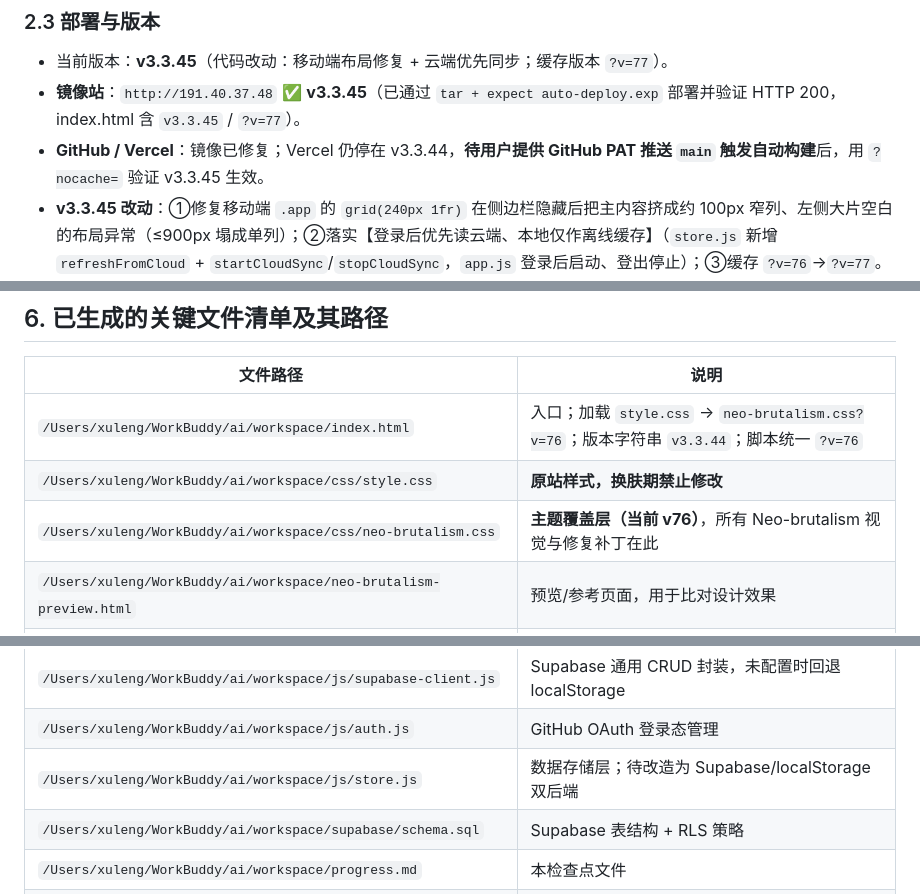
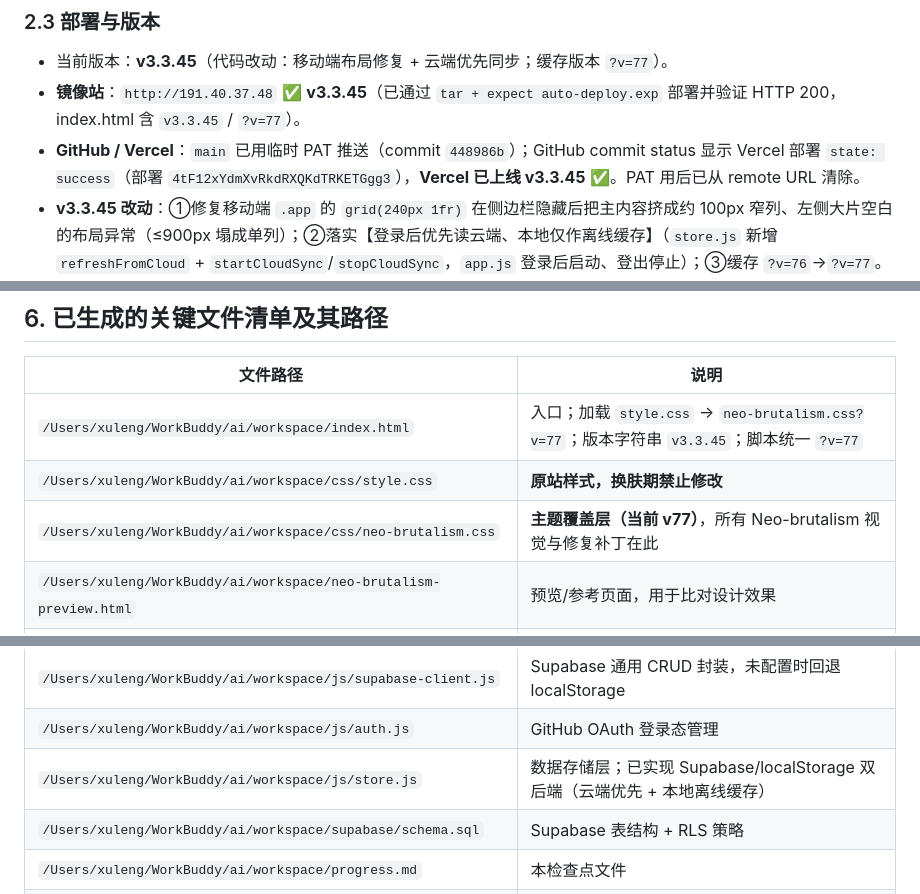
Before and after one commit to Reilxu/-, a Markdown page: progress.md, 3 parts joined by grey strips. Drawn GitHub-style.

Commit message:
docs: progress.md 标记 Vercel 已上线 v3.3.45 + 更新文件清单版本号

```diff
--- a/progress.md
+++ b/progress.md
@@ -36,7 +36,7 @@
 ### 2.3 部署与版本
 - 当前版本：**v3.3.45**（代码改动：移动端布局修复 + 云端优先同步；缓存版本 `?v=77`）。
 - **镜像站**：`http://191.40.37.48` ✅ **v3.3.45**（已通过 `tar + expect auto-deploy.exp` 部署并验证 HTTP 200，index.html 含 `v3.3.45` / `?v=77`）。
-- **GitHub / Vercel**：镜像已修复；Vercel 仍停在 v3.3.44，**待用户提供 GitHub PAT 推送 `main` 触发自动构建**后，用 `?nocache=` 验证 v3.3.45 生效。
+- **GitHub / Vercel**：`main` 已用临时 PAT 推送（commit `448986b`）；GitHub commit status 显示 Vercel 部署 `state: success`（部署 `4tF12xYdmXvRkdRXQKdTRKETGgg3`），**Vercel 已上线 v3.3.45** ✅。PAT 用后已从 remote URL 清除。
 - **v3.3.45 改动**：①修复移动端 `.app` 的 `grid(240px 1fr)` 在侧边栏隐藏后把主内容挤成约 100px 窄列、左侧大片空白的布局异常（≤900px 塌成单列）；②落实【登录后优先读云端、本地仅作离线缓存】（`store.js` 新增 `refreshFromCloud` + `startCloudSync`/`stopCloudSync`，`app.js` 登录后启动、登出停止）；③缓存 `?v=76`→`?v=77`。
 - **v3.3.44 改动**（历史）：修复 `js/auth.js` 登录回调写死旧域名 `pied-theta.vercel.app` 的 bug（改为 `window.location.origin`）；刷新缓存 `?v=69`→`?v=76`。
 
@@ -99,9 +99,9 @@
 
 | 文件路径 | 说明 |
 | --- | --- |
-| `/Users/xuleng/WorkBuddy/ai/workspace/index.html` | 入口；加载 `style.css` → `neo-brutalism.css?v=76`；版本字符串 `v3.3.44`；脚本统一 `?v=76` |
+| `/Users/xuleng/WorkBuddy/ai/workspace/index.html` | 入口；加载 `style.css` → `neo-brutalism.css?v=77`；版本字符串 `v3.3.45`；脚本统一 `?v=77` |
 | `/Users/xuleng/WorkBuddy/ai/workspace/css/style.css` | **原站样式，换肤期禁止修改** |
-| `/Users/xuleng/WorkBuddy/ai/workspace/css/neo-brutalism.css` | **主题覆盖层（当前 v76）**，所有 Neo-brutalism 视觉与修复补丁在此 |
+| `/Users/xuleng/WorkBuddy/ai/workspace/css/neo-brutalism.css` | **主题覆盖层（当前 v77）**，所有 Neo-brutalism 视觉与修复补丁在此 |
 | `/Users/xuleng/WorkBuddy/ai/workspace/neo-brutalism-preview.html` | 预览/参考页面，用于比对设计效果 |
 | `/Users/xuleng/WorkBuddy/ai/workspace/js/app.js` | 主应用逻辑，含页面渲染、弹窗、日历、KPI 等 |
 | `/Users/xuleng/WorkBuddy/ai/workspace/js/habits.js` | 习惯打卡模块；已注入 `--hc` 变量使阴影跟随图标色 |
@@ -109,7 +109,7 @@
 | `/Users/xuleng/WorkBuddy/ai/workspace/js/supabase-config.js` | Supabase URL + publishable key（已配置） |
 | `/Users/xuleng/WorkBuddy/ai/workspace/js/supabase-client.js` | Supabase 通用 CRUD 封装，未配置时回退 localStorage |
 | `/Users/xuleng/WorkBuddy/ai/workspace/js/auth.js` | GitHub OAuth 登录态管理 |
-| `/Users/xuleng/WorkBuddy/ai/workspace/js/store.js` | 数据存储层；待改造为 Supabase/localStorage 双后端 |
+| `/Users/xuleng/WorkBuddy/ai/workspace/js/store.js` | 数据存储层；已实现 Supabase/localStorage 双后端（云端优先 + 本地离线缓存） |
 | `/Users/xuleng/WorkBuddy/ai/workspace/supabase/schema.sql` | Supabase 表结构 + RLS 策略 |
 | `/Users/xuleng/WorkBuddy/ai/workspace/progress.md` | 本检查点文件 |
 | `/Users/xuleng/WorkBuddy/ai/workspace/server.js` | 本地静态服务器（开发用） |
```
Also changed, not shown: other parts of progress.md (+1 -1 lines).
